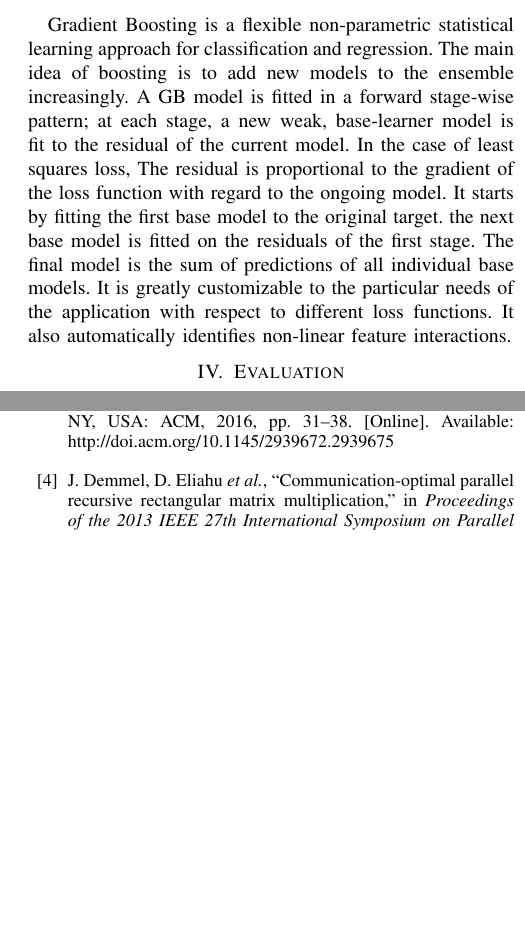
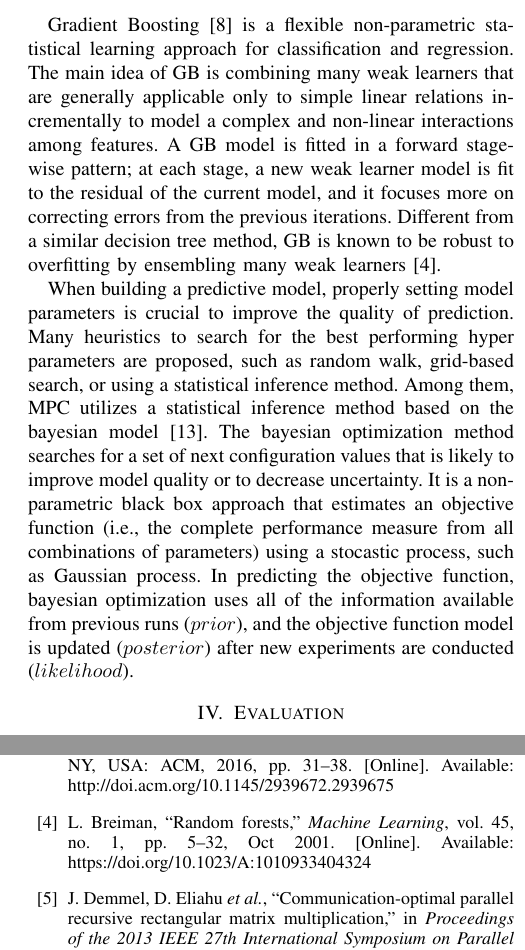
Before and after one commit to kmu-leeky/cloud-2018, a LaTeX paper (abc2.tex): two parts of the columns of pages 4 and 6 of 6 before the commit and two parts of the columns of pages 4 and 6 of 7 after it, joined at a grey line, cut so that both start at the same text, the shorter picture padded with empty space. Compiled offline with pdfLaTeX.

Commit message:
add descrition about BO and GB

```diff
--- a/abc2.tex
+++ b/abc2.tex
@@ -118,17 +118,9 @@ Different from MPC, previous works that focus on predicting the performance of d
 \subsection{Modeling}\label{sec:modeling}
 In the modeling step, MPC builds a model to represent the performance of multiplying various matricies. This step is composed of model build and hyper parameter search; MPC utilizes Gradient Boosting~\cite{gradient-boosting} regressor for model build step and Bayesian Optimization~\cite{bayesian-optimization} to find the optimal parameters to run GB method.
 
+Gradient Boosting~\cite{gradient-boosting} is a flexible non-parametric statistical learning approach for classification and regression. The main idea of GB is combining many weak learners that are generally applicable only to simple linear relations incrementally to model a complex and non-linear interactions among features. A GB model is fitted in a forward stage-wise pattern; at each stage, a new weak learner model is fit to the residual of the current model, and it focuses more on correcting errors from the previous iterations. Different from a similar decision tree method, GB is known to be robust to overfitting by ensembling many weak learners~\cite{random-forest}.
 
-% Graidient boostring overview
-
-Gradient Boosting is a flexible non-parametric statistical learning approach for classification and regression. The main idea of boosting is to add new models to the ensemble increasingly. A GB model is fitted in a forward stage-wise pattern; at each stage, a new weak, base-learner model is fit to the residual of the current model. In the case of least squares loss, The residual is proportional to the gradient of the loss function with regard to the ongoing model. It starts by fitting the first base model to the original target. the next base model is fitted on the residuals of the first stage. The final model is the sum of predictions of all individual base models. It is greatly customizable to the particular needs of the application with respect to different loss functions. It also automatically identifies non-linear feature interactions.
-% Bayesian optimization overview
-
-%The purpose of the modeling is estimating the execution latency when processing matrix multiplication application. To reduce the uncertainty of a non-linear interaction model and consider the noisy data in the cloud environment, we utilize~\textit{random forests} for modeling.
-
-%Random forests are a combination of tree predictors such that each tree depends on the values of a random vector sampled independently and with the same distribution for all trees in the forest.~\cite{random-forest}  Each tree is constructed with random subset of the training data. This lets each tree focus on a different chosen input variables which enhances the RF robustness to noisy data and screens the unimportant features.
-
-%To further improve the accuracy of prediction model, we leverage Bayesian Optimization, which is a framework to tune parameters of MI estimators. Bayesian optimization works by constructing a posterior distribution of functions that best illustrates the function you want to optimize. By using BO, the resulting relative error is below 7\text{\%} which is 2\text{\%} improvement regarding certainty of prediction model.
+When building a predictive model, properly setting model parameters is crucial to improve the quality of prediction. Many heuristics to search for the best performing hyper parameters are proposed, such as random walk, grid-based search, or using a statistical inference method. Among them, MPC utilizes a statistical inference method based on the bayesian model~\cite{bayesian-optimization}. The bayesian optimization method searches for a set of next configuration values that is likely to improve model quality or to decrease uncertainty. It is a non-parametric black box approach that estimates an objective function (i.e., the complete performance measure from all combinations of parameters) using a stocastic process, such as Gaussian process. In predicting the objective function, bayesian optimization uses all of the information available from previous runs ($prior$), and the objective function model is updated ($posterior$) after new experiments are conducted ($likelihood$).
 
 \section{Evaluation}{\label{sec:eval}}
 In this section, we evaluate the performance of MPC thoroughly from the perspective of input matrix variability and cloud instance type diversity. Applying gradient boosting algorithm with the proposed features outperforms linear regressor by showing XY\% more prediction accuracy. Furthermore, by applying bayesian optimization to select optimal hyper-parameters of gradient boosting, we could improve the accuracy about XY\%. Evaluation of MPC with various cloud instance types demonstrates the effectiveness of MPC on a cloud computing environment. Finally, comparing MPC with Ernest~\cite{ernest}, the state-of-the-art machine learning performance predictor on cloud, shows that MPC has about XY\% more accuracy in predicting matrix multiplication latency.
```
Also changed, not shown: abc2.tex (2 more changed lines).
